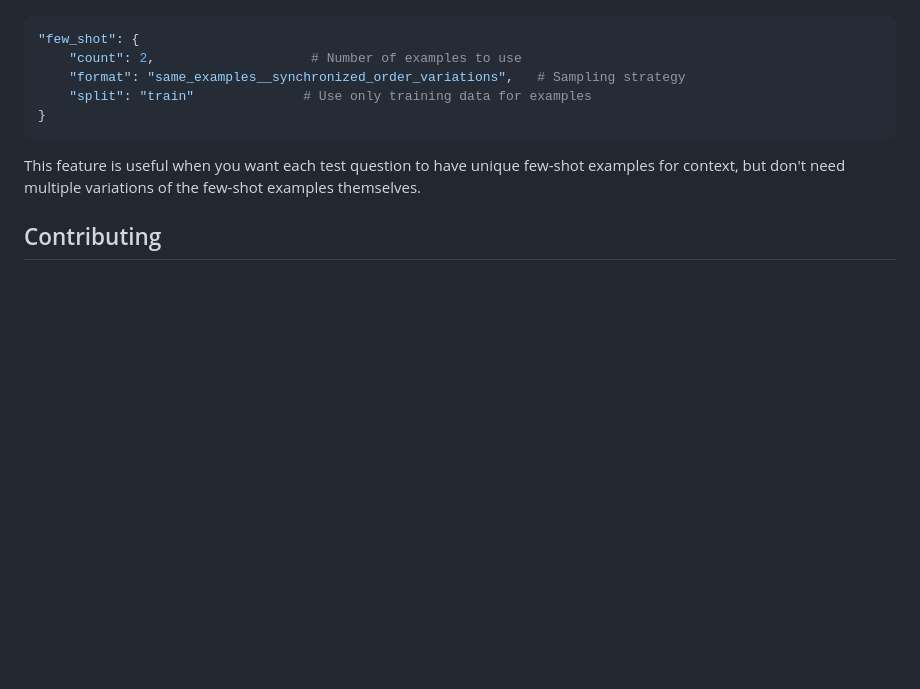
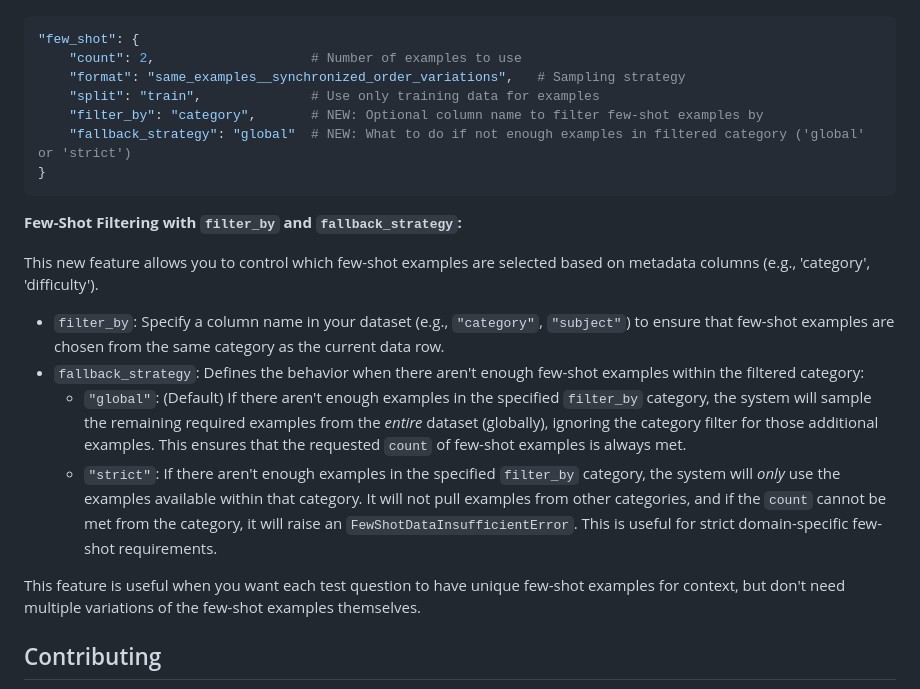
Before and after one commit to eliyahabba/PromptSuite, a Markdown page: README.md, the part around the change. GitHub-like rendering; blank space fills up the shorter version.

Commit message:
Updates the Few-Shot Configuration section in README.md to describe the     'filter_by' and 'fallback_strategy' parameters, including their usage     and the behavior of 'global' and 'strict' modes."

````diff
--- a/README.md
+++ b/README.md
@@ -434,9 +434,20 @@ Few-shot examples can be configured with different sampling strategies. The form
 "few_shot": {
     "count": 2,                    # Number of examples to use
     "format": "same_examples__synchronized_order_variations",   # Sampling strategy
-    "split": "train"              # Use only training data for examples
+    "split": "train",              # Use only training data for examples
+    "filter_by": "category",       # NEW: Optional column name to filter few-shot examples by
+    "fallback_strategy": "global"  # NEW: What to do if not enough examples in filtered category ('global' or 'strict')
 }
 ```
+
+**Few-Shot Filtering with `filter_by` and `fallback_strategy`:**
+
+This new feature allows you to control which few-shot examples are selected based on metadata columns (e.g., 'category', 'difficulty').
+
+-   `filter_by`: Specify a column name in your dataset (e.g., `"category"`, `"subject"`) to ensure that few-shot examples are chosen from the same category as the current data row.
+-   `fallback_strategy`: Defines the behavior when there aren't enough few-shot examples within the filtered category:
+    *   `"global"`: (Default) If there aren't enough examples in the specified `filter_by` category, the system will sample the remaining required examples from the *entire* dataset (globally), ignoring the category filter for those additional examples. This ensures that the requested `count` of few-shot examples is always met.
+    *   `"strict"`: If there aren't enough examples in the specified `filter_by` category, the system will *only* use the examples available within that category. It will not pull examples from other categories, and if the `count` cannot be met from the category, it will raise an `FewShotDataInsufficientError`. This is useful for strict domain-specific few-shot requirements.
 
 This feature is useful when you want each test question to have unique few-shot examples for context, but don't need multiple variations of the few-shot examples themselves.
 
````
